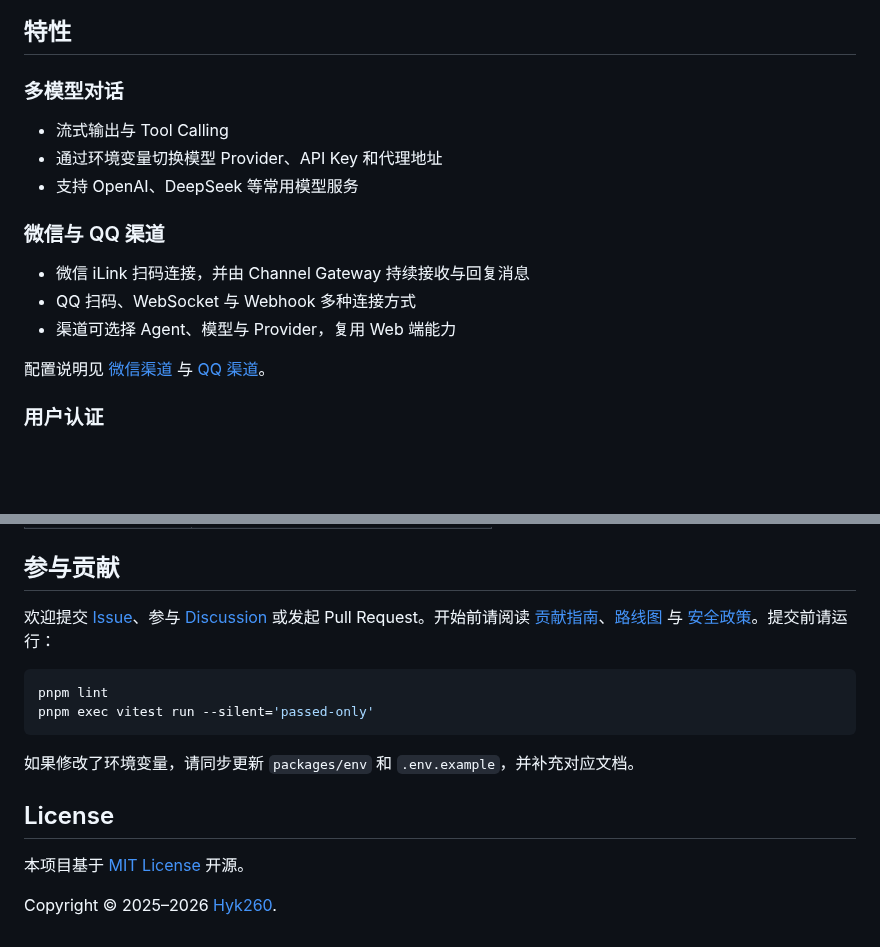
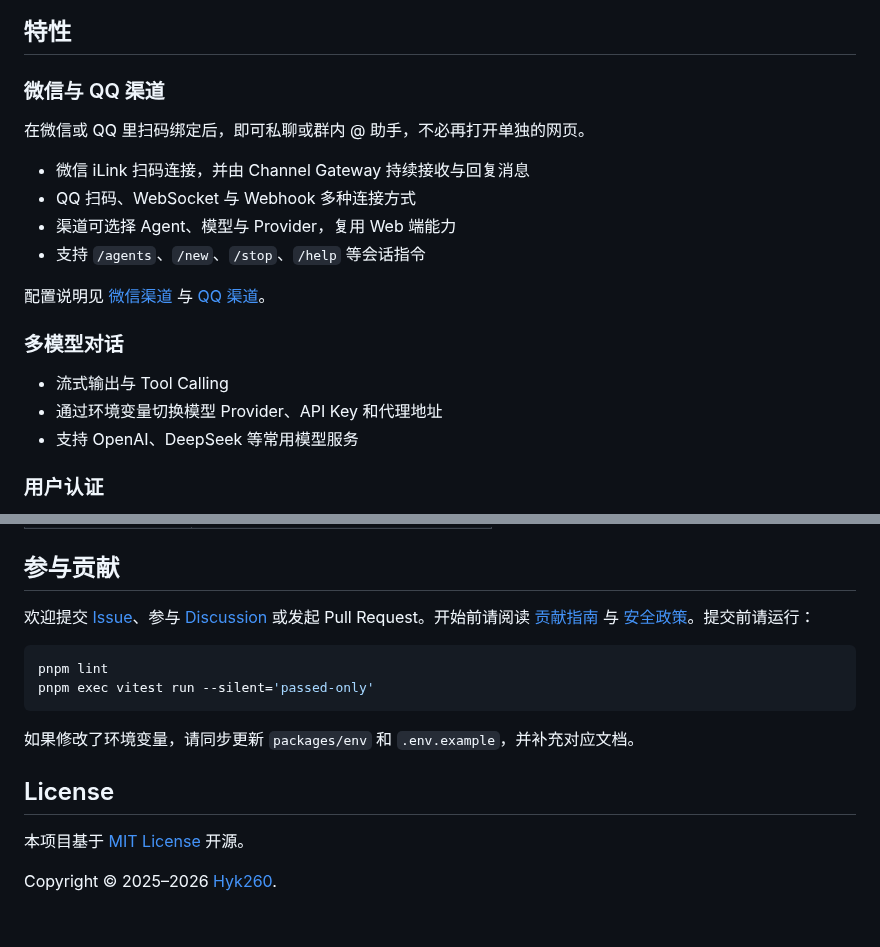
Before and after one commit to Hyk260/PureChatNext, a Markdown page: README.md, 2 parts joined by grey strips. GitHub-like rendering; blank space fills up the shorter version.

````diff
--- a/README.md
+++ b/README.md
@@ -37,18 +74,21 @@ PureChat（仓库名：PureChatNext）让同一个 AI 助手同时服务于 Web
 ## 特性
+
+### 微信与 QQ 渠道
+
+在微信或 QQ 里扫码绑定后，即可私聊或群内 @ 助手，不必再打开单独的网页。
+
+- 微信 iLink 扫码连接，并由 Channel Gateway 持续接收与回复消息
+- QQ 扫码、WebSocket 与 Webhook 多种连接方式
+- 渠道可选择 Agent、模型与 Provider，复用 Web 端能力
+- 支持 `/agents`、`/new`、`/stop`、`/help` 等会话指令
+
+配置说明见 [微信渠道](./docs/self-hosting/wechat-channel.zh-CN.md) 与 [QQ 渠道](./docs/self-hosting/qq-channel.zh-CN.md)。
 
 ### 多模型对话
 
 - 流式输出与 Tool Calling
 - 通过环境变量切换模型 Provider、API Key 和代理地址
 - 支持 OpenAI、DeepSeek 等常用模型服务
-
-### 微信与 QQ 渠道
-
-- 微信 iLink 扫码连接，并由 Channel Gateway 持续接收与回复消息
-- QQ 扫码、WebSocket 与 Webhook 多种连接方式
-- 渠道可选择 Agent、模型与 Provider，复用 Web 端能力
-
-配置说明见 [微信渠道](./docs/self-hosting/wechat-channel.zh-CN.md) 与 [QQ 渠道](./docs/self-hosting/qq-channel.zh-CN.md)。
 
 ### 用户认证
 
@@ -277,7 +317,7 @@ pnpm dev:docker:down
 
 ## 参与贡献
 
-欢迎提交 [Issue][github-issues-link]、参与 [Discussion][github-discussions-link] 或发起 Pull Request。开始前请阅读 [贡献指南](./CONTRIBUTING.md)、[路线图](./ROADMAP.md) 与 [安全政策](./SECURITY.md)。提交前请运行：
+欢迎提交 [Issue][github-issues-link]、参与 [Discussion][github-discussions-link] 或发起 Pull Request。开始前请阅读 [贡献指南](./CONTRIBUTING.md) 与 [安全政策](./SECURITY.md)。提交前请运行：
 
 ```bash
 pnpm lint
@@ -293,6 +333,7 @@ pnpm exec vitest run --silent='passed-only'
 Copyright © 2025–2026 [Hyk260][profile-link].
 
 [github-discussions-link]: https://github.com/Hyk260/PureChatNext/discussions
+[github-discussions-shield]: https://img.shields.io/github/discussions/Hyk260/PureChatNext?color=c084fc&labelColor=black&style=flat-square
 [github-issues-link]: https://github.com/Hyk260/PureChatNext/issues
 [github-issues-shield]: https://img.shields.io/github/issues/Hyk260/PureChatNext?color=ff80eb&labelColor=black&style=flat-square
 [github-license-link]: https://github.com/Hyk260/PureChatNext/blob/main/LICENSE
````
Also changed, not shown: other parts of README.md (+42 -4 lines), images/qq-chat.png (added), images/qq-settings.png (added), images/wechat-chat.png (added), images/wechat-settings.png (added), 1 other file.
